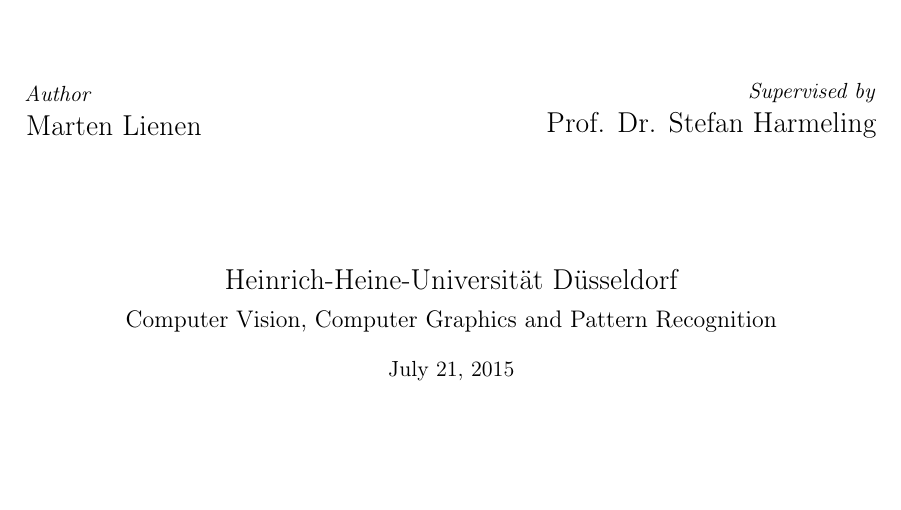
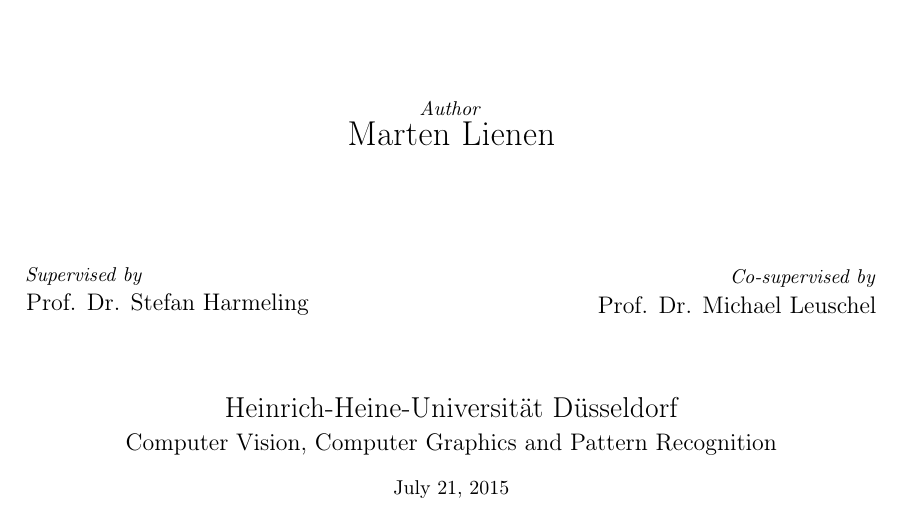
Before and after one commit to harmeling/hhu_marten_lienen_bsc, a LaTeX thesis (thesis.tex): part of page 1 of 25, cut so that both start at the same text, the shorter picture padded with empty space. Compiled offline with pdfLaTeX.

Commit message:
Add co-supervisor

```diff
--- a/thesis.tex
+++ b/thesis.tex
@@ -68,23 +68,27 @@
     \vspace{2em}
     {\large Bachelor's Thesis}\\
     \vfill
+    \small{\emph{Author}}\\
+    \vspace{0.3em}
+    {\LARGE Marten Lienen}\\
+    \vspace{6em}
     \begin{minipage}{0.4\textwidth}
       \begin{flushleft}
-        \emph{Author}\\
+        \small{\emph{Supervised by}}\\
         \vspace{0.3em}
-        {\Large Marten Lienen}
+        {\large Prof. Dr. Stefan Harmeling}
       \end{flushleft}
     \end{minipage}
     \hfill
     \begin{minipage}{0.4\textwidth}
       \begin{flushright}
-        \emph{Supervised by}\\
+        \small{\emph{Co-supervised by}}\\
         \vspace{0.3em}
-        {\Large Prof. Dr. Stefan Harmeling}
+        {\large Prof. Dr. Michael Leuschel}
       \end{flushright}
     \end{minipage}
     \\
-    \vspace{6em}
+    \vspace{4em}
     {\Large Heinrich-Heine-Universität Düsseldorf}\\
     \vspace{0.5em}
     {\large Computer Vision, Computer Graphics and Pattern Recognition}\\
```
